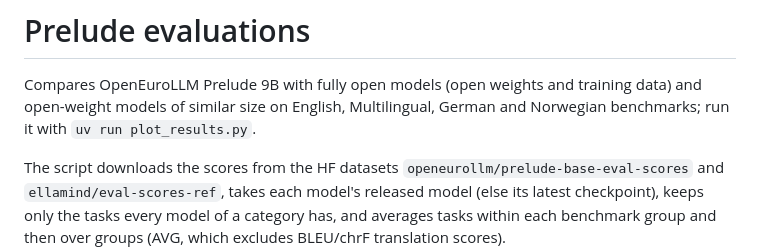
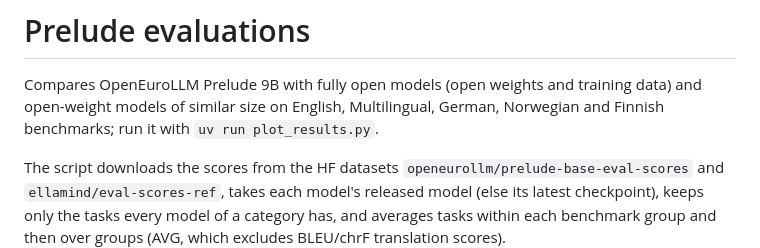
Before and after one commit to OpenEuroLLM/notebooks, a Markdown page: prelude-evaluations-model-card/README.md, the part around one of its changes. Drawn GitHub-style.

Commit message:
update finnish result

```diff
--- a/prelude-evaluations-model-card/README.md
+++ b/prelude-evaluations-model-card/README.md
@@ -2,7 +2,7 @@
 
 Compares OpenEuroLLM Prelude 9B with fully open models (open weights and
 training data) and open-weight models of similar size on English,
-Multilingual, German and Norwegian benchmarks; run it with
+Multilingual, German, Norwegian and Finnish benchmarks; run it with
 `uv run plot_results.py`.
 
 The script downloads the scores from the HF datasets
```
Also changed, not shown: other parts of prelude-evaluations-model-card/README.md (+17 -0 lines), prelude-evaluations-model-card/model_card_evaluation.md (+1 -1 lines), prelude-evaluations-model-card/figures/plot_results_finnish_all.png (added), 1 other file.
